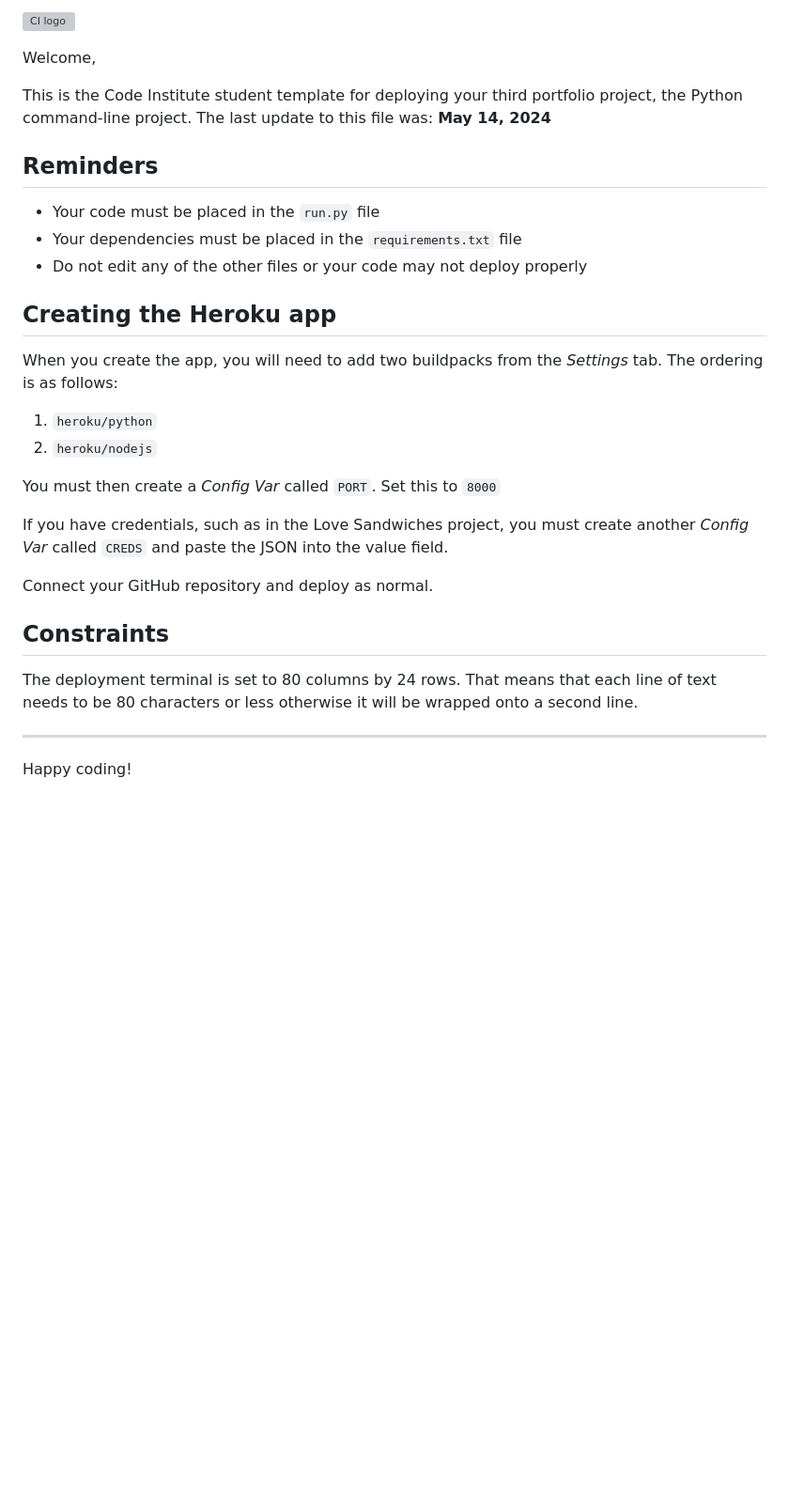
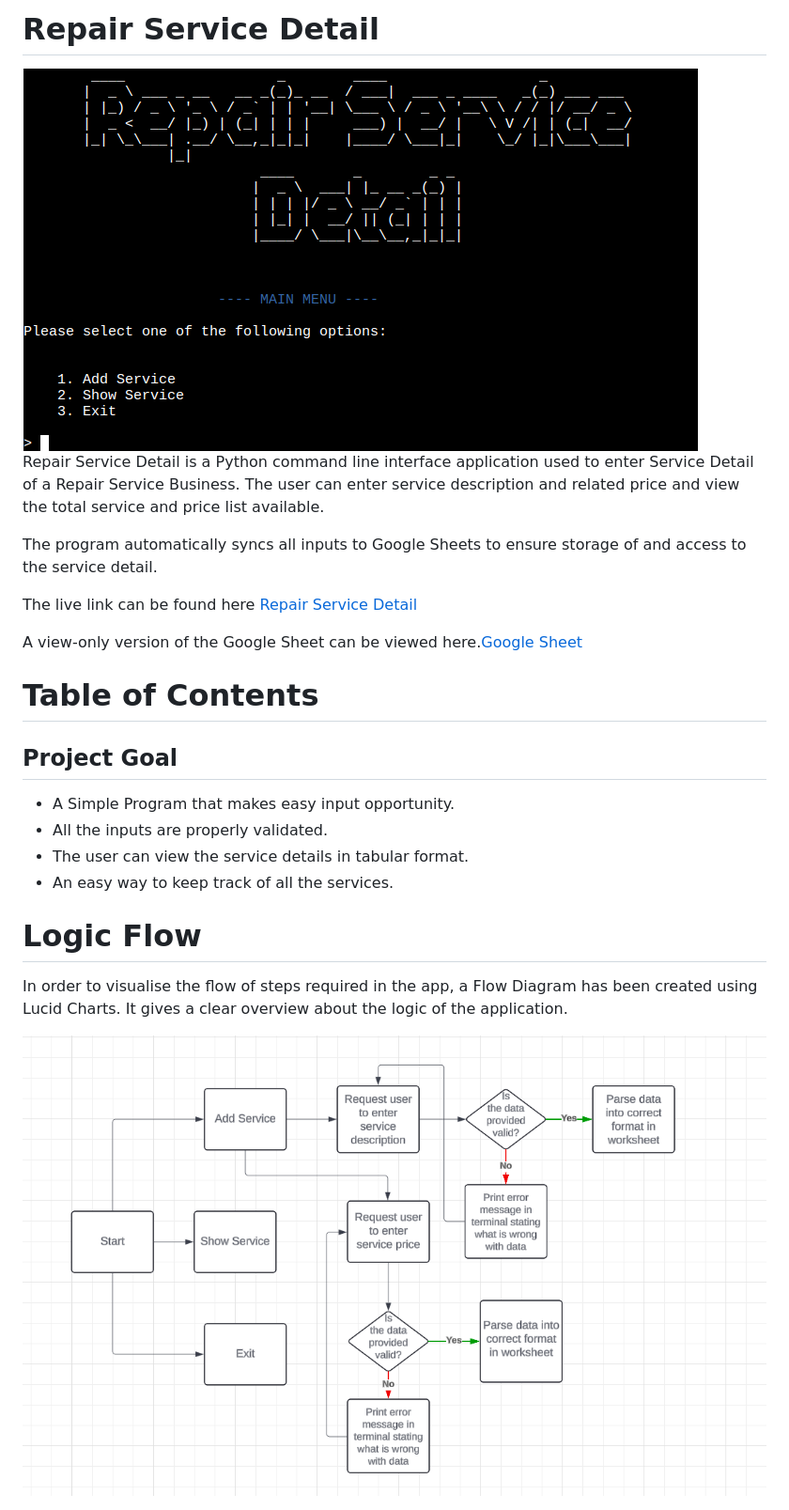
Before and after one commit to farhatamannaislam/Portfolio3, a Markdown page: README.md, the part around the change. Shown: that part at 94% size. Drawn GitHub-style; pictures changed too: docs/readme_images/flowdiagram.png (added), docs/readme_images/home_image.png (added); blank space fills up the shorter version; grey boxes are pictures that could not be loaded.

Commit message:
Add initial readme

```diff
--- a/README.md
+++ b/README.md
@@ -1,32 +1,30 @@
-![CI logo](https://codeinstitute.s3.amazonaws.com/fullstack/ci_logo_small.png)
+# Repair Service Detail
 
-Welcome,
+<img alt="Home Image" src="docs/readme_images/home_image.png">
 
-This is the Code Institute student template for deploying your third portfolio project, the Python command-line project. The last update to this file was: **May 14, 2024**
 
-## Reminders
+ Repair Service Detail is a Python command line interface  application used to enter Service Detail of a Repair Service Business. The user can enter service description and related price and view the total service and price list available.
 
-- Your code must be placed in the `run.py` file
-- Your dependencies must be placed in the `requirements.txt` file
-- Do not edit any of the other files or your code may not deploy properly
+The program automatically syncs all inputs to Google Sheets to ensure storage of and access to the service detail.
 
-## Creating the Heroku app
+The live link can be found here [Repair Service Detail](https://servicedetail-e151ee9cb139.herokuapp.com/)
 
-When you create the app, you will need to add two buildpacks from the _Settings_ tab. The ordering is as follows:
+A view-only version of the Google Sheet can be viewed here.[Google Sheet](https://docs.google.com/spreadsheets/d/1HaDsMmEWqLoRjx94ya5nbn5xtAUYw9c7q6rqk3dACPQ/edit?gid=0#gid=0)
 
-1. `heroku/python`
-2. `heroku/nodejs`
 
-You must then create a _Config Var_ called `PORT`. Set this to `8000`
+# Table of Contents
 
-If you have credentials, such as in the Love Sandwiches project, you must create another _Config Var_ called `CREDS` and paste the JSON into the value field.
+## Project Goal
 
-Connect your GitHub repository and deploy as normal.
+* A Simple Program that makes easy input opportunity.
+* All the inputs are properly validated.
+* The user can view the service details in tabular format.
+* An easy way to keep track of all the services.
 
-## Constraints
 
-The deployment terminal is set to 80 columns by 24 rows. That means that each line of text needs to be 80 characters or less otherwise it will be wrapped onto a second line.
+# Logic Flow
 
----
+In order to visualise the flow of steps required in the app, a Flow Diagram has been created using Lucid Charts. It gives a clear overview about the logic
+of the application.
 
-Happy coding!
+<img alt="Flow " src="docs/readme_images/flowdiagram.png">
```
